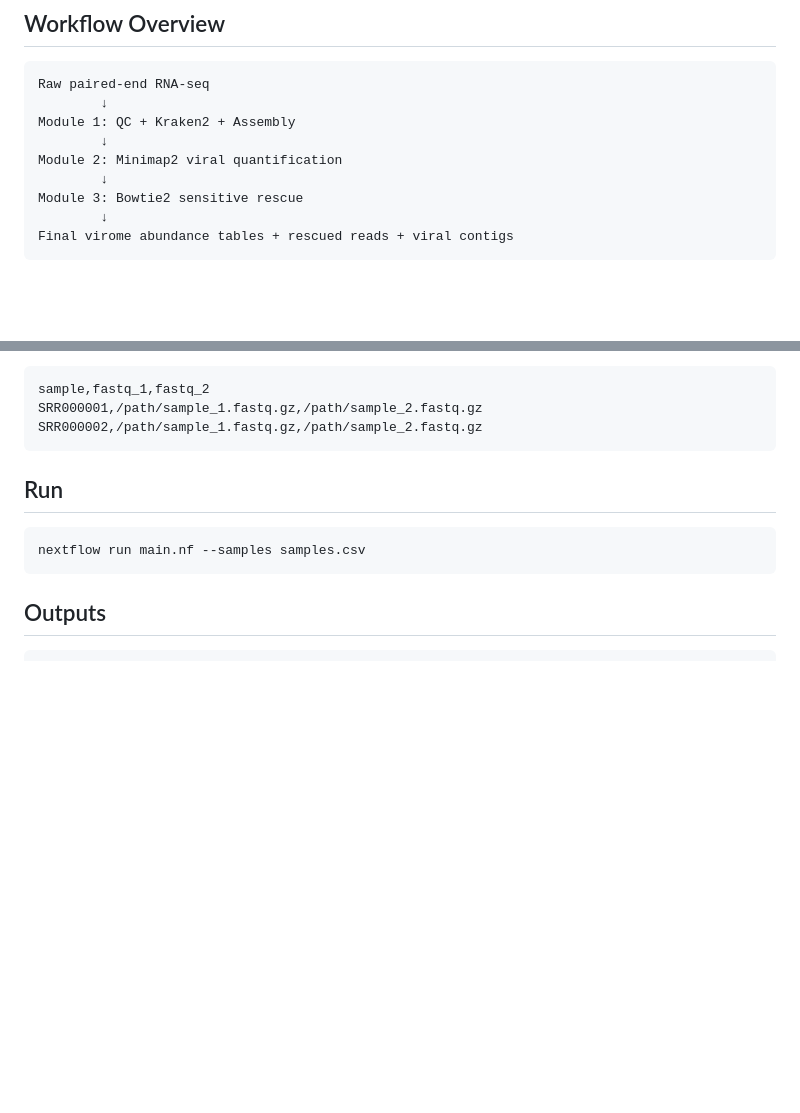
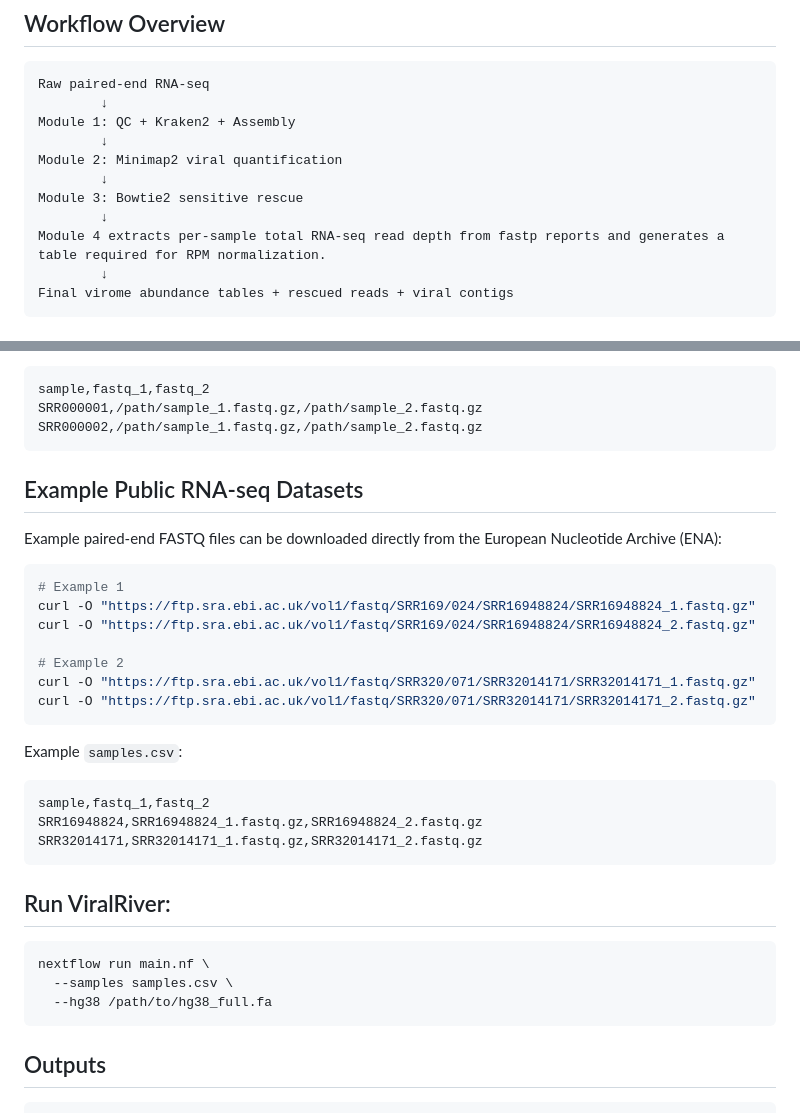
Before and after one commit to arganthonio/ViralRiver, a Markdown page: README.md, 2 parts joined by grey strips. Drawn GitHub-style; blank space fills up the shorter version.

````diff
--- a/README.md
+++ b/README.md
@@ -42,6 +42,8 @@ Module 1: QC + Kraken2 + Assembly
 Module 2: Minimap2 viral quantification
         ↓
 Module 3: Bowtie2 sensitive rescue
+        ↓
+Module 4 extracts per-sample total RNA-seq read depth from fastp reports and generates a table required for RPM normalization.
         ↓
 Final virome abundance tables + rescued reads + viral contigs
 ```
@@ -118,11 +120,34 @@ sample,fastq_1,fastq_2
 SRR000001,/path/sample_1.fastq.gz,/path/sample_2.fastq.gz
 SRR000002,/path/sample_1.fastq.gz,/path/sample_2.fastq.gz
 ```
+## Example Public RNA-seq Datasets
 
-## Run
+Example paired-end FASTQ files can be downloaded directly from the European Nucleotide Archive (ENA):
 
 ```bash
-nextflow run main.nf --samples samples.csv
+# Example 1
+curl -O "https://ftp.sra.ebi.ac.uk/vol1/fastq/SRR169/024/SRR16948824/SRR16948824_1.fastq.gz"
+curl -O "https://ftp.sra.ebi.ac.uk/vol1/fastq/SRR169/024/SRR16948824/SRR16948824_2.fastq.gz"
+
+# Example 2
+curl -O "https://ftp.sra.ebi.ac.uk/vol1/fastq/SRR320/071/SRR32014171/SRR32014171_1.fastq.gz"
+curl -O "https://ftp.sra.ebi.ac.uk/vol1/fastq/SRR320/071/SRR32014171/SRR32014171_2.fastq.gz"
+```
+
+Example `samples.csv`:
+
+```csv
+sample,fastq_1,fastq_2
+SRR16948824,SRR16948824_1.fastq.gz,SRR16948824_2.fastq.gz
+SRR32014171,SRR32014171_1.fastq.gz,SRR32014171_2.fastq.gz
+```
+
+## Run ViralRiver:
+
+```bash
+nextflow run main.nf \
+  --samples samples.csv \
+  --hg38 /path/to/hg38_full.fa
 ```
 
 ## Outputs
````
